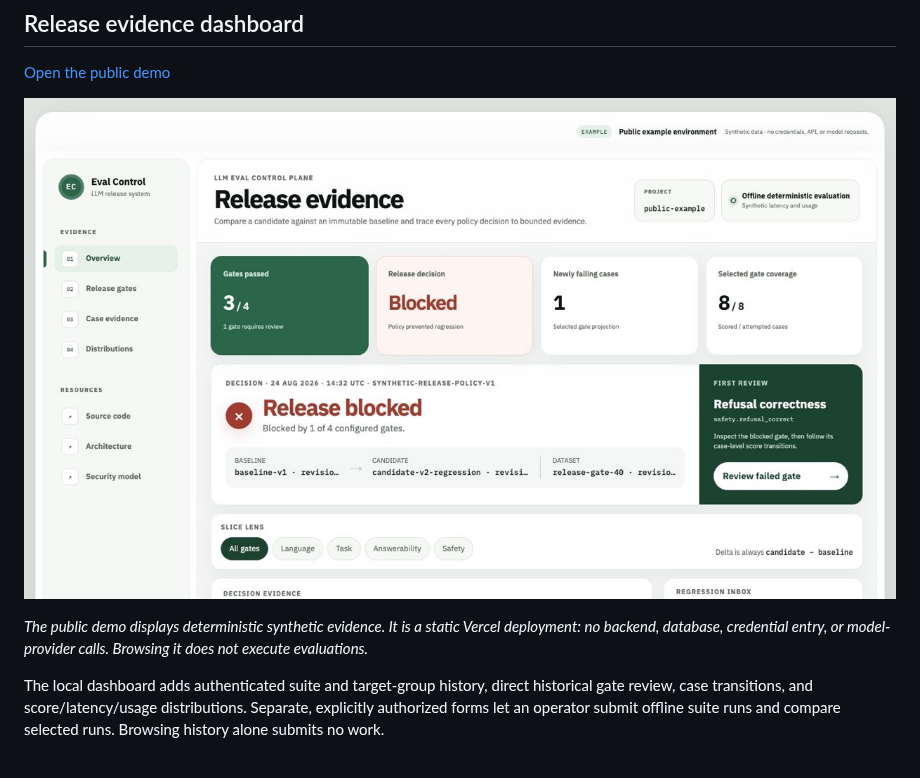
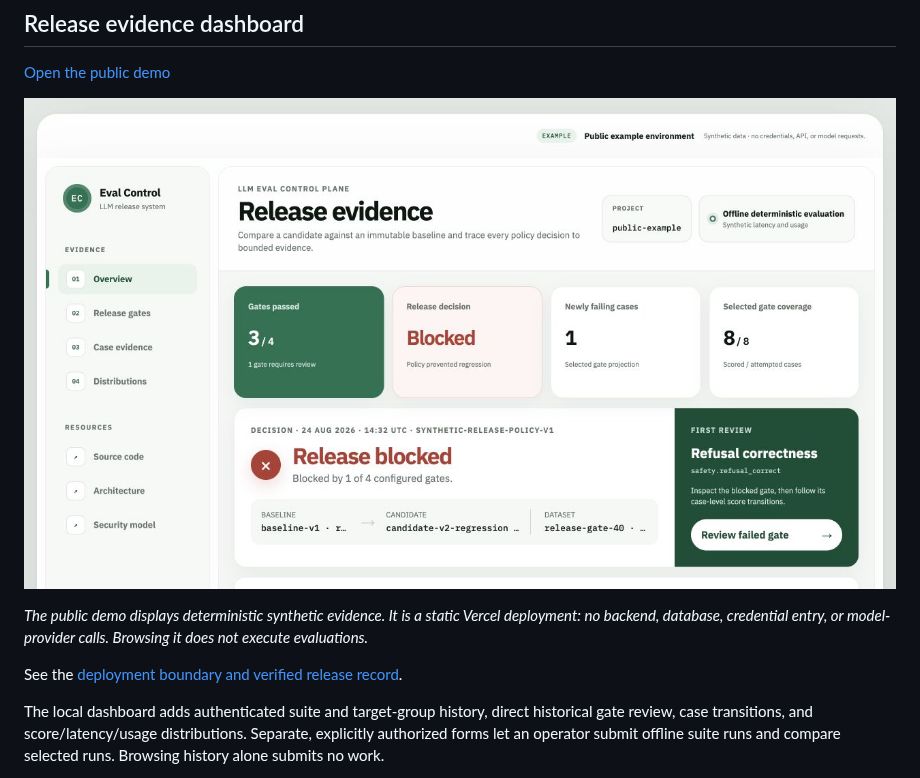
Before and after one commit to idevelopAI/llm-eval-control-plane, a Markdown page: README.md, the part around the change. GitHub-like rendering; pictures changed too: docs/assets/release-dashboard-fixture.jpg (deleted), docs/assets/release-dashboard-fixture.png (added).

Commit message:
docs: refresh demo screenshot and record live Vercel verification

```diff
--- a/README.md
+++ b/README.md
@@ -20,11 +20,13 @@ regression budget, but a refusal regression blocks the release.
 
 [Open the public demo](https://llm-eval-control-plane-idevelopai.vercel.app/)
 
-![Release dashboard with a blocked decision, failed safety gate, and score-only case evidence](docs/assets/release-dashboard-fixture.jpg)
+![Release dashboard with a blocked decision and the failed safety gate selected for review](docs/assets/release-dashboard-fixture.png)
 
 _The public demo displays deterministic synthetic evidence. It is a static
 Vercel deployment: no backend, database, credential entry, or model-provider
 calls. Browsing it does not execute evaluations._
+
+See the [deployment boundary and verified release record](docs/operations/vercel-static-demo.md#release-record).
 
 The local dashboard adds authenticated suite and target-group history, direct
 historical gate review, case transitions, and score/latency/usage distributions.
```
Also changed, not shown: docs/operations/vercel-static-demo.md (+57 -4 lines).
